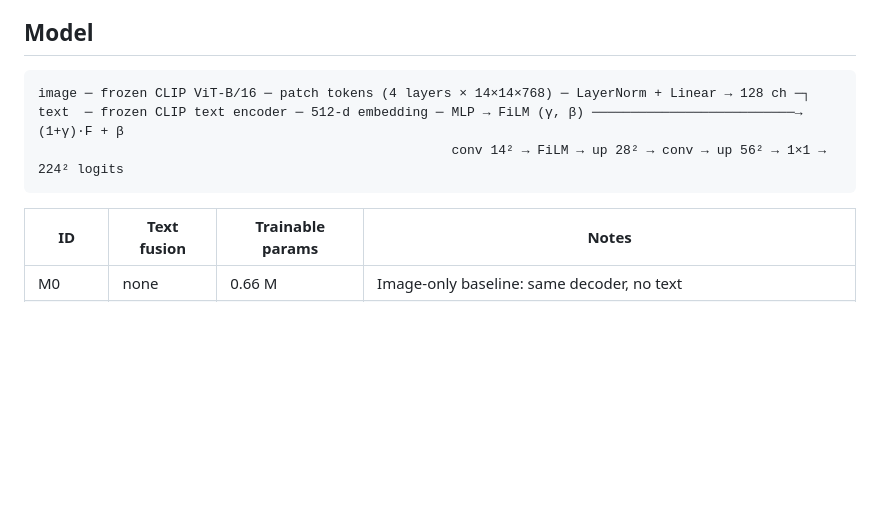
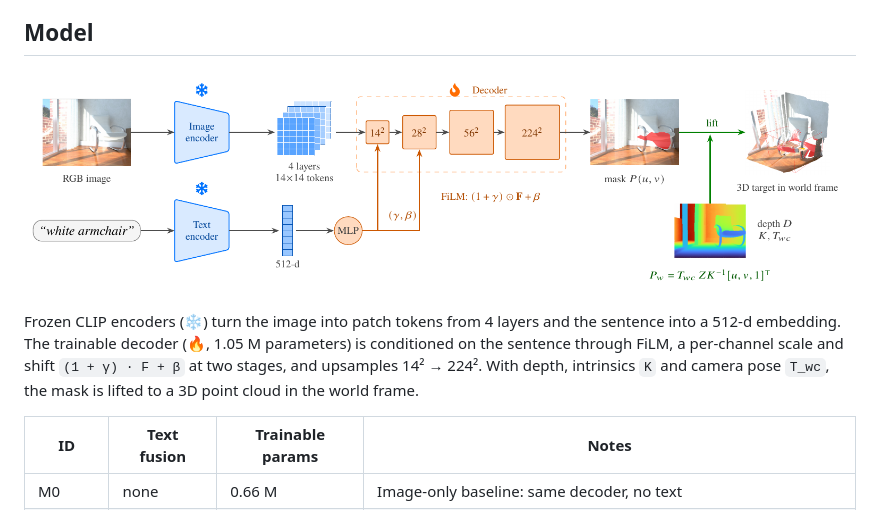
Before and after one commit to Apsie09/Text-Guided-Segmentation-3D, a Markdown page: README.md, the part around the change. Rendered like a GitHub page; pictures changed too: report/figures/pipeline.png (added); blank space fills up the shorter version.

Commit message:
Pipeline figure in README, link to paper

````diff
--- a/README.md
+++ b/README.md
@@ -23,11 +23,13 @@ placed in a world frame and rendered as a highlighted point cloud.
 
 ## Model
 
-```
-image ─ frozen CLIP ViT-B/16 ─ patch tokens (4 layers × 14×14×768) ─ LayerNorm + Linear → 128 ch ─┐
-text  ─ frozen CLIP text encoder ─ 512-d embedding ─ MLP → FiLM (γ, β) ──────────────────────────→ (1+γ)·F + β
-                                                     conv 14² → FiLM → up 28² → conv → up 56² → 1×1 → 224² logits
-```
+![Method overview](report/figures/pipeline.png)
+
+Frozen CLIP encoders (❄) turn the image into patch tokens from 4 layers and the sentence into a
+512-d embedding. The trainable decoder (🔥, 1.05 M parameters) is conditioned on the sentence through
+FiLM, a per-channel scale and shift `(1 + γ) · F + β` at two stages, and upsamples 14² → 224².
+With depth, intrinsics `K` and camera pose `T_wc`, the mask is lifted to a 3D point cloud in the
+world frame.
 
 | ID | Text fusion | Trainable params | Notes |
 |---|---|---|---|
````
Also changed, not shown: 1 other file.
